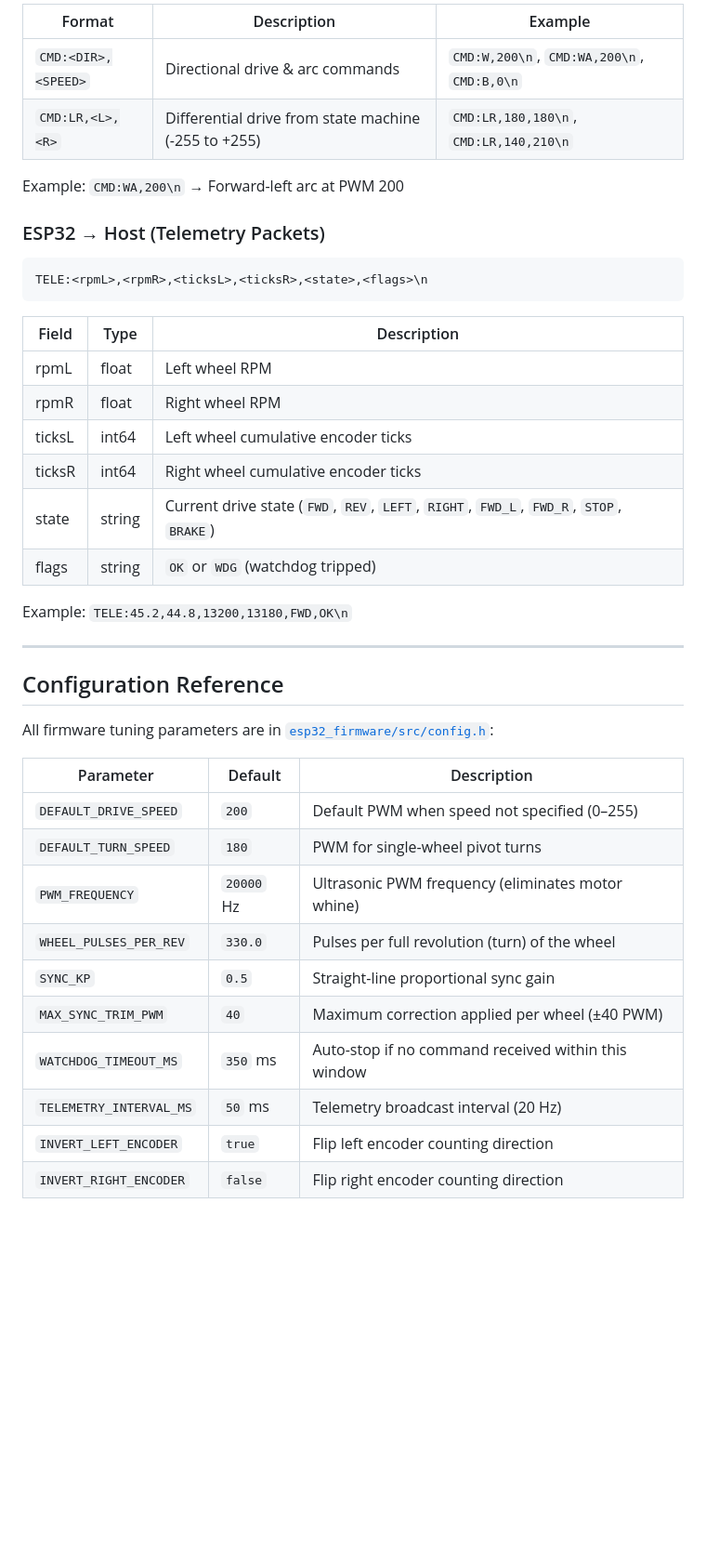
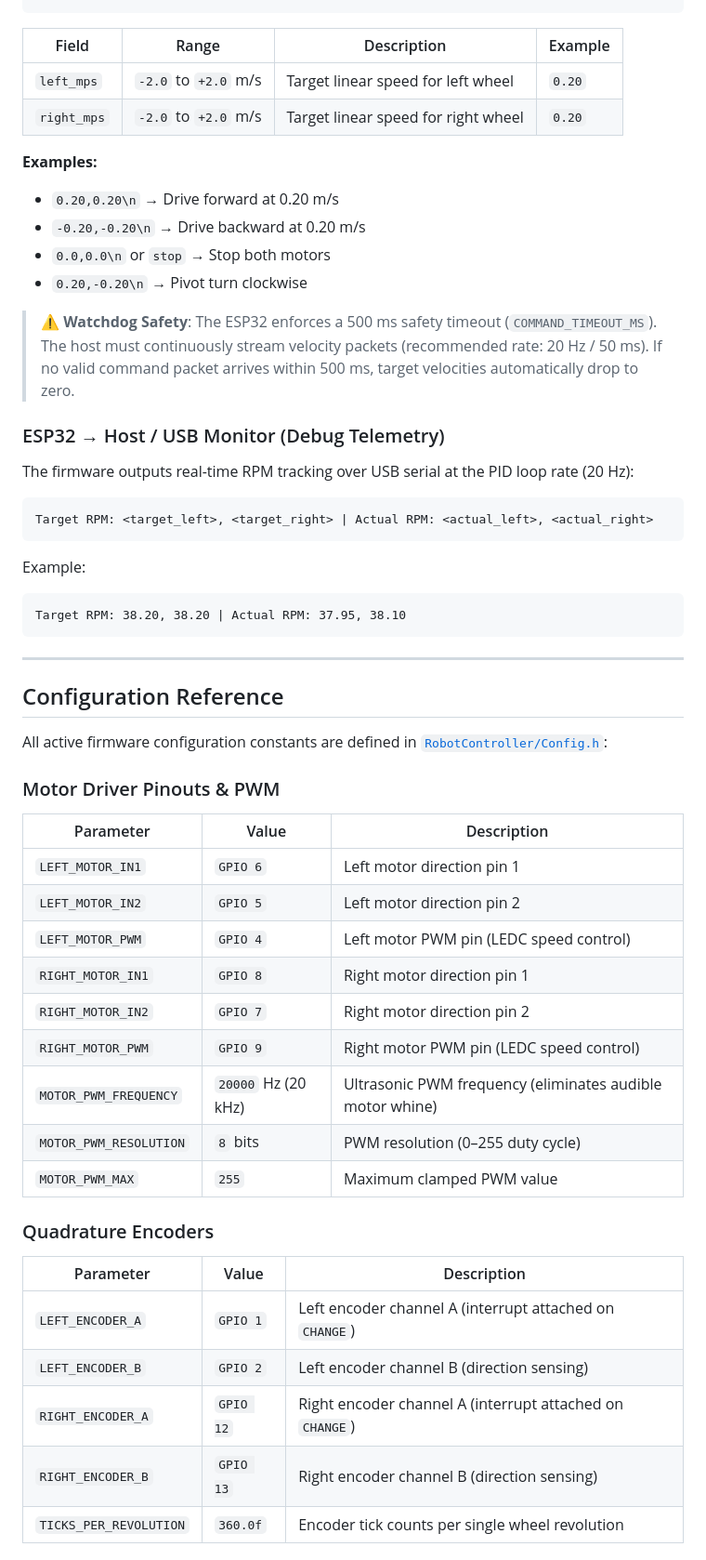
Before and after one commit to zzZee11/CNL2, a Markdown page: README.md, the part around one of its changes. Shown at 93% size. GitHub-like rendering; blank space fills up the shorter version.

Commit message:
new readme

````diff
--- a/README.md
+++ b/README.md
@@ -458,41 +447,58 @@ CMD:LR,<LEFT_PWM>,<RIGHT_PWM>\n
 ```
-| Format | Description | Example |
-|---|---|---|
-| `CMD:<DIR>,<SPEED>` | Directional drive & arc commands | `CMD:W,200\n`, `CMD:WA,200\n`, `CMD:B,0\n` |
-| `CMD:LR,<L>,<R>` | Differential drive from state machine (-255 to +255) | `CMD:LR,180,180\n`, `CMD:LR,140,210\n` |
 
-Example: `CMD:WA,200\n` → Forward-left arc at PWM 200
+| Field | Range | Description | Example |
+|---|---|---|---|
+| `left_mps` | `-2.0` to `+2.0` m/s | Target linear speed for left wheel | `0.20` |
+| `right_mps` | `-2.0` to `+2.0` m/s | Target linear speed for right wheel | `0.20` |
 
-### ESP32 → Host (Telemetry Packets)
+**Examples:**
+- `0.20,0.20\n` → Drive forward at 0.20 m/s
+- `-0.20,-0.20\n` → Drive backward at 0.20 m/s
+- `0.0,0.0\n` or `stop` → Stop both motors
+- `0.20,-0.20\n` → Pivot turn clockwise
+
+> **⚠️ Watchdog Safety**: The ESP32 enforces a 500 ms safety timeout (`COMMAND_TIMEOUT_MS`). The host must continuously stream velocity packets (recommended rate: 20 Hz / 50 ms). If no valid command packet arrives within 500 ms, target velocities automatically drop to zero.
+
+### ESP32 → Host / USB Monitor (Debug Telemetry)
+
+The firmware outputs real-time RPM tracking over USB serial at the PID loop rate (20 Hz):
+
 ```
-TELE:<rpmL>,<rpmR>,<ticksL>,<ticksR>,<state>,<flags>\n
+Target RPM: <target_left>, <target_right> | Actual RPM: <actual_left>, <actual_right>
 ```
-| Field | Type | Description |
-|---|---|---|
-| rpmL | float | Left wheel RPM |
-| rpmR | float | Right wheel RPM |
-| ticksL | int64 | Left wheel cumulative encoder ticks |
-| ticksR | int64 | Right wheel cumulative encoder ticks |
-| state | string | Current drive state (`FWD`, `REV`, `LEFT`, `RIGHT`, `FWD_L`, `FWD_R`, `STOP`, `BRAKE`) |
-| flags | string | `OK` or `WDG` (watchdog tripped) |
 
-Example: `TELE:45.2,44.8,13200,13180,FWD,OK\n`
+Example:
+```
+Target RPM: 38.20, 38.20 | Actual RPM: 37.95, 38.10
+```
 
 ---
 
 ## Configuration Reference
 
-All firmware tuning parameters are in [`esp32_firmware/src/config.h`](esp32_firmware/src/config.h):
+All active firmware configuration constants are defined in [`RobotController/Config.h`](RobotController/Config.h):
 
-| Parameter | Default | Description |
+### Motor Driver Pinouts & PWM
+
+| Parameter | Value | Description |
 |---|---|---|
-| `DEFAULT_DRIVE_SPEED` | `200` | Default PWM when speed not specified (0–255) |
-| `DEFAULT_TURN_SPEED` | `180` | PWM for single-wheel pivot turns |
-| `PWM_FREQUENCY` | `20000` Hz | Ultrasonic PWM frequency (eliminates motor whine) |
-| `WHEEL_PULSES_PER_REV` | `330.0` | Pulses per full revolution (turn) of the wheel |
-| `SYNC_KP` | `0.5` | Straight-line proportional sync gain |
-| `MAX_SYNC_TRIM_PWM` | `40` | Maximum correction applied per wheel (±40 PWM) |
-| `WATCHDOG_TIMEOUT_MS` | `350` ms | Auto-stop if no command received within this window |
-| `TELEMETRY_INTERVAL_MS` | `50` ms | Telemetry broadcast interval (20 Hz) |
-| `INVERT_LEFT_ENCODER` | `true` | Flip left encoder counting direction |
-| `INVERT_RIGHT_ENCODER` | `false` | Flip right encoder counting direction |
+| `LEFT_MOTOR_IN1` | `GPIO 6` | Left motor direction pin 1 |
+| `LEFT_MOTOR_IN2` | `GPIO 5` | Left motor direction pin 2 |
+| `LEFT_MOTOR_PWM` | `GPIO 4` | Left motor PWM pin (LEDC speed control) |
+| `RIGHT_MOTOR_IN1` | `GPIO 8` | Right motor direction pin 1 |
+| `RIGHT_MOTOR_IN2` | `GPIO 7` | Right motor direction pin 2 |
+| `RIGHT_MOTOR_PWM` | `GPIO 9` | Right motor PWM pin (LEDC speed control) |
+| `MOTOR_PWM_FREQUENCY` | `20000` Hz (20 kHz) | Ultrasonic PWM frequency (eliminates audible motor whine) |
+| `MOTOR_PWM_RESOLUTION` | `8` bits | PWM resolution (0–255 duty cycle) |
+| `MOTOR_PWM_MAX` | `255` | Maximum clamped PWM value |
+
+### Quadrature Encoders
+
+| Parameter | Value | Description |
+|---|---|---|
+| `LEFT_ENCODER_A` | `GPIO 1` | Left encoder channel A (interrupt attached on `CHANGE`) |
+| `LEFT_ENCODER_B` | `GPIO 2` | Left encoder channel B (direction sensing) |
+| `RIGHT_ENCODER_A` | `GPIO 12` | Right encoder channel A (interrupt attached on `CHANGE`) |
+| `RIGHT_ENCODER_B` | `GPIO 13` | Right encoder channel B (direction sensing) |
+| `TICKS_PER_REVOLUTION` | `360.0f` | Encoder tick counts per single wheel revolution |
+
````
Also changed, not shown: other parts of README.md (+113 -107 lines).
